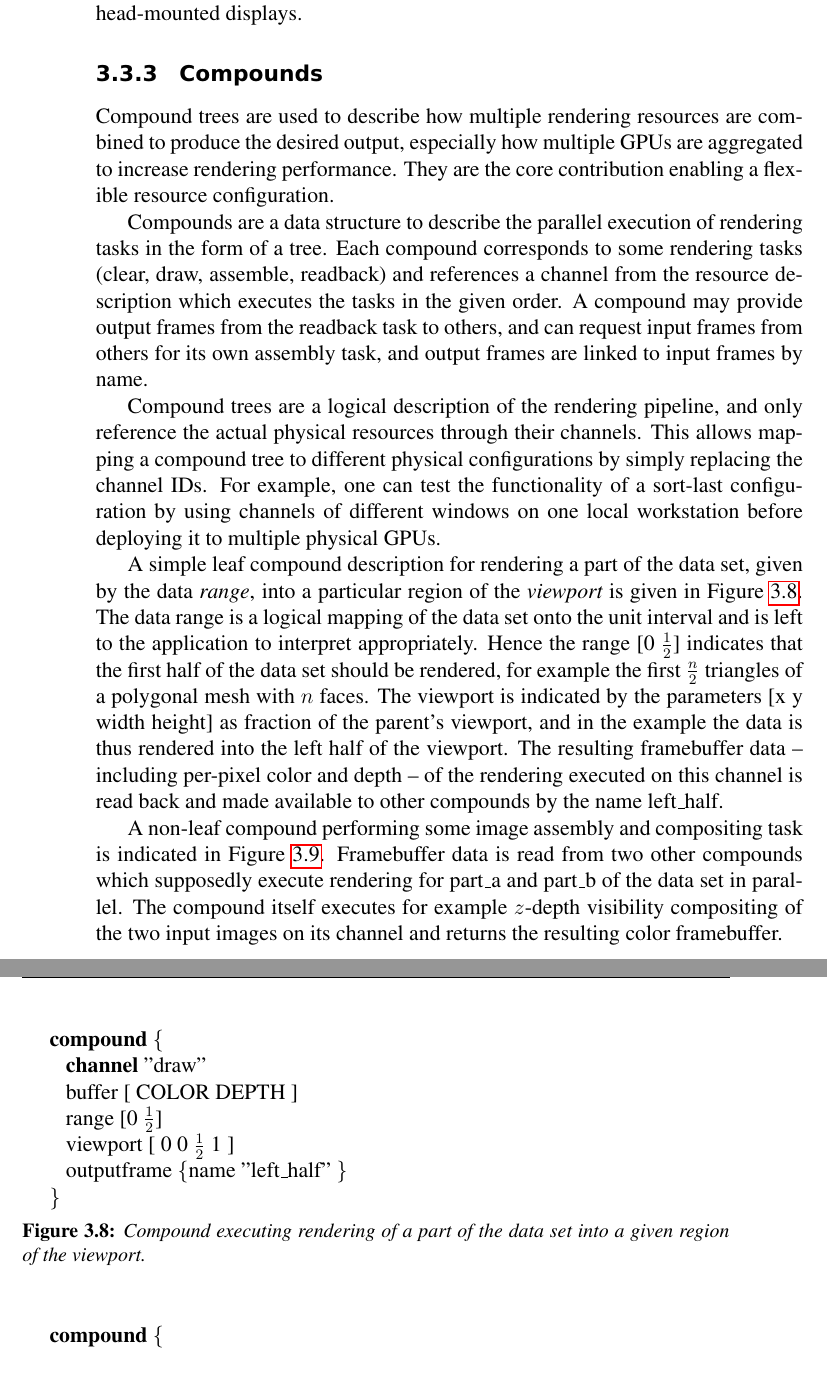
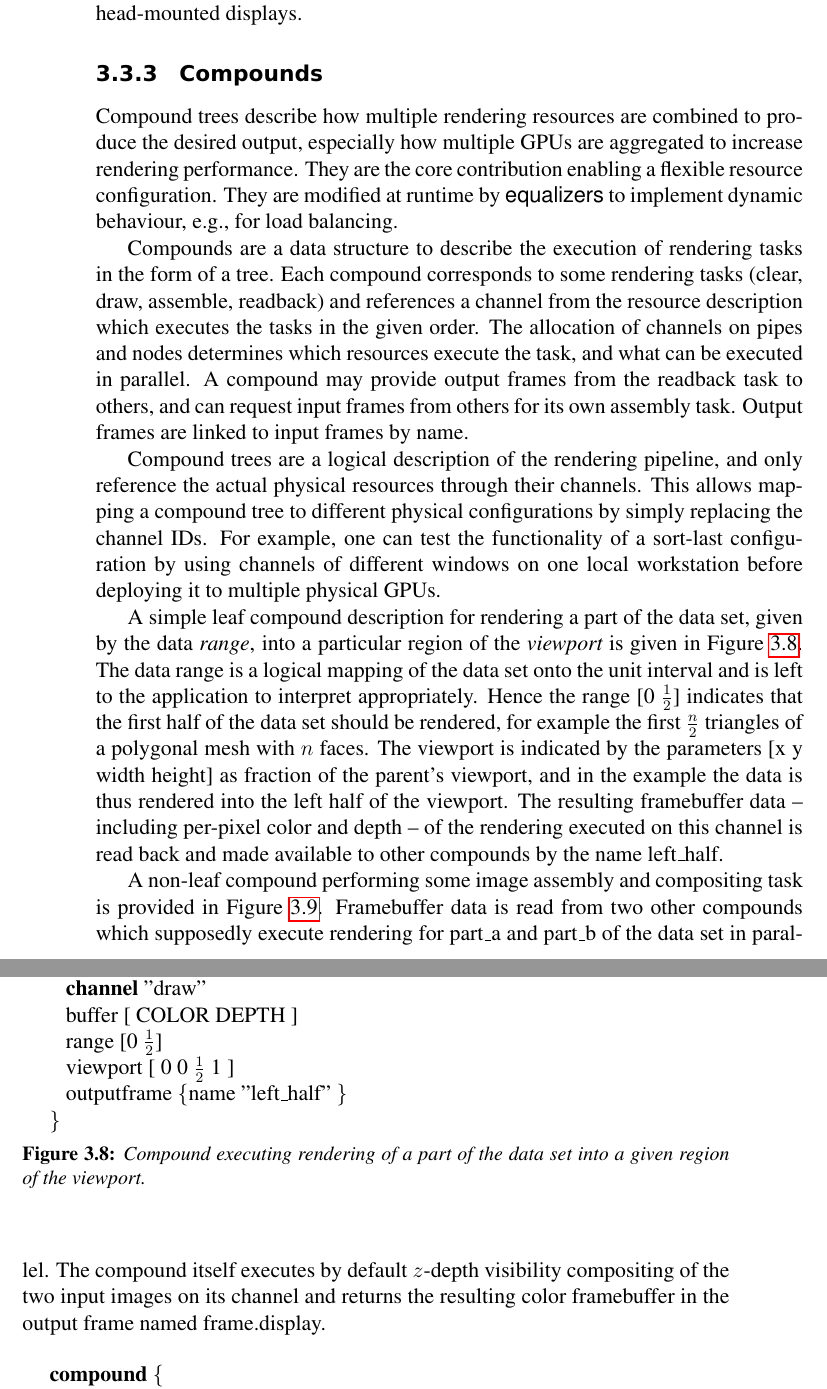
Before and after one commit to eile/phdThesis, a LaTeX thesis (thesis.tex, which reads body.tex): two parts of pages 42 and 43 of 94, joined at a grey line, cut so that both start at the same text. Compiled offline with pdfLaTeX.

Commit message:
compounds

```diff
--- a/body.tex
+++ b/body.tex
@@ -849,18 +849,20 @@ control host with two tracked head-mounted displays.
 
 \subsection{Compounds}
 
-Compound trees are used to describe how multiple rendering resources are
-combined to produce the desired output, especially how multiple GPUs are
-aggregated to increase rendering performance. They are the core contribution
-enabling a flexible resource configuration.
-
-Compounds are a data structure to describe the parallel execution of rendering
-tasks in the form of a tree.  Each compound corresponds to some rendering tasks
-(clear, draw, assemble, readback) and references a  channel from the resource
-description which executes the tasks in the given order. A compound may provide
-output frames from the readback task to others, and can request input
-frames from others for its own assembly task, and output frames are linked to
-input frames by name.
+Compound trees describe how multiple rendering resources are combined to
+produce the desired output, especially how multiple GPUs are aggregated to
+increase rendering performance. They are the core contribution enabling a
+flexible resource configuration. They are modified at runtime by
+\textsf{equalizers} to implement dynamic behaviour, e.g., for load balancing.
+
+Compounds are a data structure to describe the execution of rendering tasks in
+the form of a tree. Each compound corresponds to some rendering tasks (clear,
+draw, assemble, readback) and references a channel from the resource
+description which executes the tasks in the given order. The allocation of
+channels on pipes and nodes determines which resources execute the task, and
+what can be executed in parallel. A compound may provide output frames from the
+readback task to others, and can request input frames from others for its own
+assembly task. Output frames are linked to input frames by name.
 
 Compound trees are a logical description of the rendering pipeline, and only
 reference the actual physical resources through their channels. This allows
@@ -897,12 +899,11 @@ compounds by the name left\_half.
 \end{figure}
 
 A non-leaf compound performing some image assembly and compositing task is
-indicated in \fig{FIG_inner_compound}. Framebuffer data is read from two other
+provided in \fig{FIG_inner_compound}. Framebuffer data is read from two other
 compounds which supposedly execute rendering for part\_a and part\_b of the data
-set in parallel. The compound itself executes for example $z$-depth visibility
+set in parallel. The compound itself executes by default $z$-depth visibility
 compositing of the two input images on its channel and returns the resulting
-color framebuffer.
-
-\begin{figure}[ht]\center
- {\begin{tabbing} \ \ \ \ \ \=\ \ \ \=\ \ \ \=\ \ \ \=\ \ \ \=\ \ \ \= \kill
-   \> {\bf compound} \{						\\
+color framebuffer in the output frame named frame.display.
+
+\begin{figure}[h!t]\center {\begin{tabbing} \ \ \ \ \ \=\ \ \ \=\ \ \ \=\ \ \
+\=\ \ \ \=\ \ \ \= \kill \> {\bf compound} \{ \\ \>\> {\bf channel} "display"
```
Also changed, not shown: body.tex (56 more changed lines), 1 other file.
